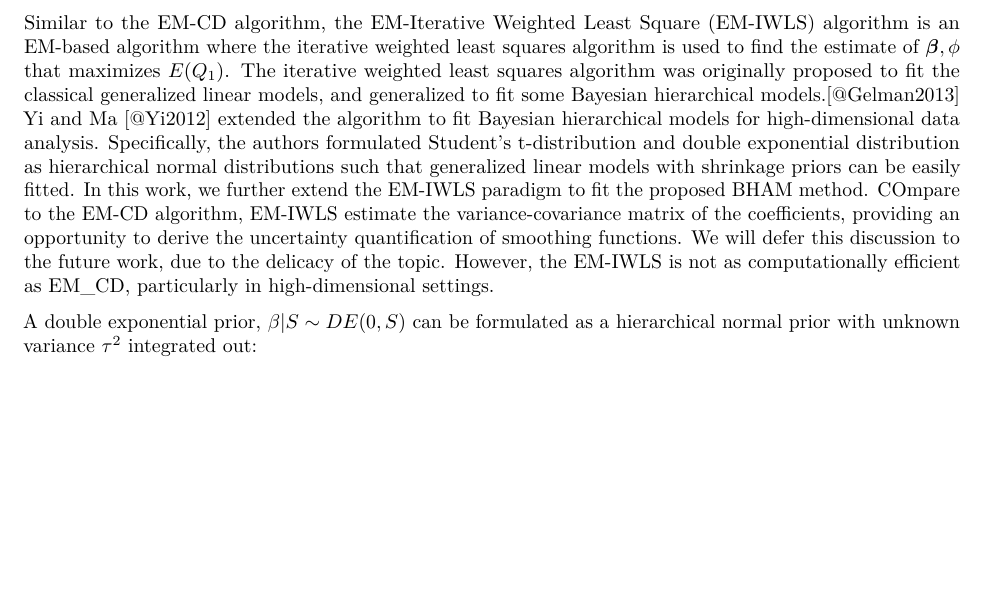
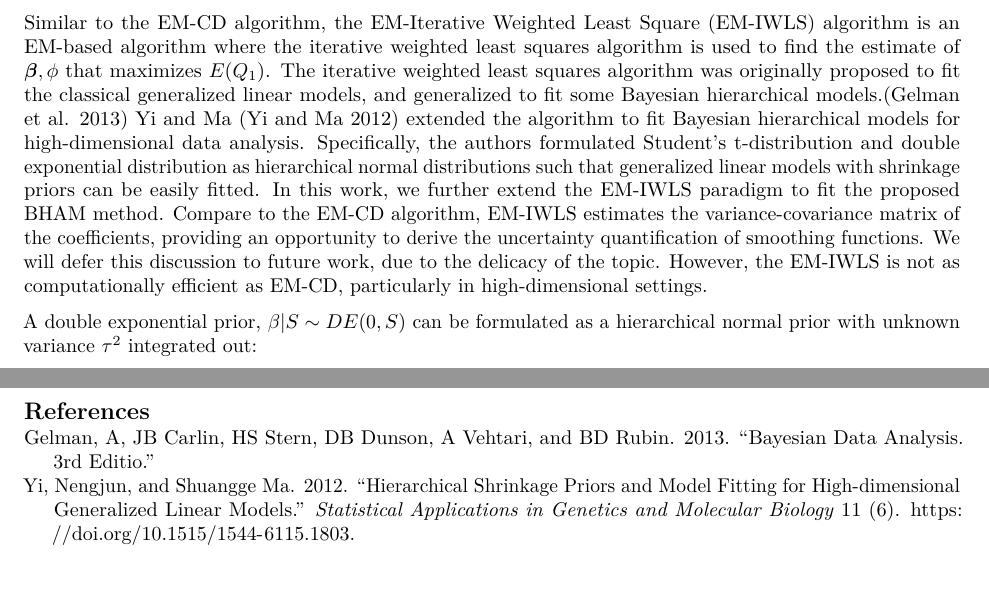
Before and after one commit to boyiguo1/Manuscript-BHAM, a LaTeX document (Manuscript/10-Supplementary.tex): part of page 2 of 6 before the commit and two parts of pages 2 and 7 of 7 after it, the two joined at a grey line, cut so that both start at the same text, the shorter picture padded with empty space. Compiled offline with pdfLaTeX.

Commit message:
Correct Typo for the Appendix

```diff
--- a/Manuscript/10-Supplementary.tex
+++ b/Manuscript/10-Supplementary.tex
@@ -4,15 +4,15 @@
 %
 \documentclass[
 ]{article}
-\title{Spike-and-Slab Generalized Additive Models and Scalable
-Algorithms for High-Dimensional Data}
+\title{Spike-and-Slab LASSO Generalized Additive Models and Scalable
+Algorithms for High-Dimensional Data Analysis}
 \usepackage{etoolbox}
 \makeatletter
 \providecommand{\subtitle}[1]{% add subtitle to \maketitle
   \apptocmd{\@title}{\par {\large #1 \par}}{}{}
 }
 \makeatother
-\subtitle{Supporting Infromation}
+\subtitle{Supporting Information}
 \author{Boyi Guo, Byron C. Jaeger, AKM Fazlur Rahman, D. Leann Long,
 Nengjun Yi}
 \date{}
@@ -49,7 +49,7 @@ Nengjun Yi}
 \IfFileExists{xurl.sty}{\usepackage{xurl}}{} % add URL line breaks if available
 \IfFileExists{bookmark.sty}{\usepackage{bookmark}}{\usepackage{hyperref}}
 \hypersetup{
-  pdftitle={Spike-and-Slab Generalized Additive Models and Scalable Algorithms for High-Dimensional Data},
+  pdftitle={Spike-and-Slab LASSO Generalized Additive Models and Scalable Algorithms for High-Dimensional Data Analysis},
   pdfauthor={Boyi Guo, Byron C. Jaeger, AKM Fazlur Rahman, D. Leann Long, Nengjun Yi},
   hidelinks,
   pdfcreator={LaTeX via pandoc}}
@@ -111,18 +134,18 @@ weighted least squares algorithm is used to find the estimate of
 \(\boldsymbol{\beta}, \phi\) that maximizes \(E(Q_1)\). The iterative
 weighted least squares algorithm was originally proposed to fit the
 classical generalized linear models, and generalized to fit some
-Bayesian hierarchical models.{[}@Gelman2013{]} Yi and Ma {[}@Yi2012{]}
-extended the algorithm to fit Bayesian hierarchical models for
+Bayesian hierarchical models.(Gelman et al. 2013) Yi and Ma (Yi and Ma
+2012) extended the algorithm to fit Bayesian hierarchical models for
 high-dimensional data analysis. Specifically, the authors formulated
 Student's t-distribution and double exponential distribution as
 hierarchical normal distributions such that generalized linear models
 with shrinkage priors can be easily fitted. In this work, we further
-extend the EM-IWLS paradigm to fit the proposed BHAM method. COmpare to
-the EM-CD algorithm, EM-IWLS estimate the variance-covariance matrix of
+extend the EM-IWLS paradigm to fit the proposed BHAM method. Compare to
+the EM-CD algorithm, EM-IWLS estimates the variance-covariance matrix of
 the coefficients, providing an opportunity to derive the uncertainty
 quantification of smoothing functions. We will defer this discussion to
-the future work, due to the delicacy of the topic. However, the EM-IWLS
-is not as computationally efficient as EM\_CD, particularly in
+future work, due to the delicacy of the topic. However, the EM-IWLS is
+not as computationally efficient as EM-CD, particularly in
 high-dimensional settings.
 
 A double exponential prior, \(\beta|S \sim DE(0, S)\) can be formulated
@@ -283 +307,17 @@ prior being independent at the cost of bi-level selection accuracy.
+\subsection{References}
+
+\hypertarget{refs}{}
+\begin{CSLReferences}{1}{0}
+\leavevmode\vadjust pre{\hypertarget{ref-Gelman2013}{}}%
+Gelman, A, JB Carlin, HS Stern, DB Dunson, A Vehtari, and BD Rubin.
+2013. {``Bayesian Data Analysis. 3rd Editio.''}
+
+\leavevmode\vadjust pre{\hypertarget{ref-Yi2012}{}}%
+Yi, Nengjun, and Shuangge Ma. 2012. {``{Hierarchical Shrinkage Priors
+and Model Fitting for High-dimensional Generalized Linear Models}.''}
+\emph{Statistical Applications in Genetics and Molecular Biology} 11
+(6). \url{https://doi.org/10.1515/1544-6115.1803}.
+
+\end{CSLReferences}
+
 \end{document}
```
Also changed, not shown: Manuscript/10-Supplementary.pdf, Manuscript/10-Supplementary.tex (36 more changed lines), 2 other files.
